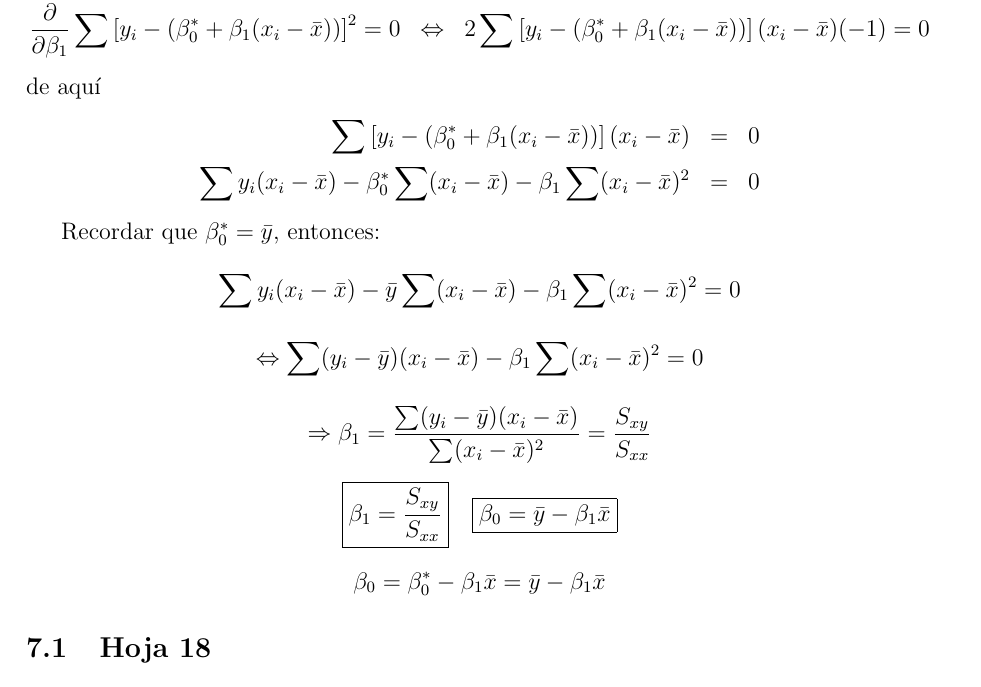
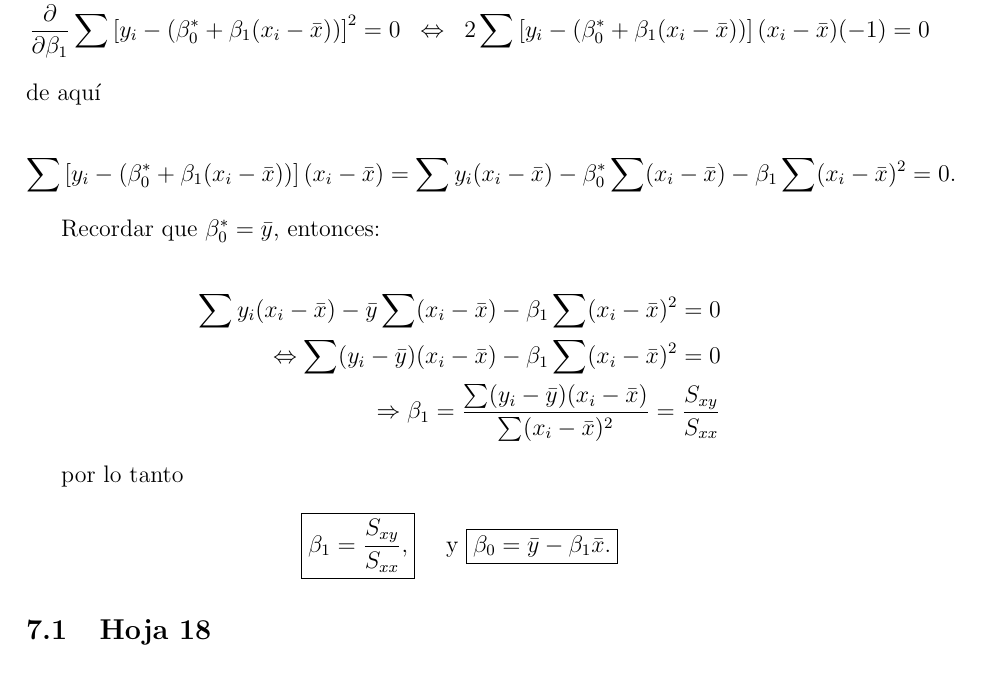
Before and after one commit to ProfTodoMundo/DeepLearningReview, a LaTeX document (0-Notes/RegresionLogistica_Preliminar.tex): part of page 28 of 41, cut so that both start at the same text. Compiled offline with pdfLaTeX.

Commit message:
desde la imac

```diff
--- a/0-Notes/RegresionLogistica_Preliminar.tex
+++ b/0-Notes/RegresionLogistica_Preliminar.tex
@@ -1102,32 +1102,24 @@ Por otra parte la derivada respecto a $\beta_1$
 2 \sum \left[ y_i - \left( \beta_0^* + \beta_1 (x_i - \bar{x}) \right) \right](x_i - \bar{x}) (-1) = 0
 \end{eqnarray*}
 de aqu\'i
-\begin{eqnarray*}
-\sum \left[ y_i - \left( \beta_0^* + \beta_1 (x_i - \bar{x}) \right) \right](x_i - \bar{x}) &=&0\\
-\sum y_i (x_i - \bar{x}) - \beta_0^* \sum (x_i - \bar{x}) - \beta_1 \sum (x_i - \bar{x})^2 &=& 0
-\end{eqnarray*}
-
-Recordar que \( \beta_0^* = \bar{y} \), entonces:
-
-\[
-\sum y_i (x_i - \bar{x}) - \bar{y} \sum (x_i - \bar{x}) - \beta_1 \sum (x_i - \bar{x})^2 = 0
-\]
-
-\[
-\Leftrightarrow \sum (y_i - \bar{y})(x_i - \bar{x}) - \beta_1 \sum (x_i - \bar{x})^2 = 0
-\]
-
-\[
+
+\begin{eqnarray*}
+\sum \left[ y_i - \left( \beta_0^* + \beta_1 (x_i - \bar{x}) \right) \right](x_i - \bar{x})=\sum y_i (x_i - \bar{x}) - \beta_0^* \sum (x_i - \bar{x}) - \beta_1 \sum (x_i - \bar{x})^2 = 0.
+\end{eqnarray*}
+
+Recordar que $\beta_0^* = \bar{y}$, entonces:
+
+\begin{eqnarray*}
+\sum y_i (x_i - \bar{x}) - \bar{y} \sum (x_i - \bar{x}) - \beta_1 \sum (x_i - \bar{x})^2 = 0\\
+\Leftrightarrow \sum (y_i - \bar{y})(x_i - \bar{x}) - \beta_1 \sum (x_i - \bar{x})^2 = 0\\
 \Rightarrow \beta_1 = \frac{\sum (y_i - \bar{y})(x_i - \bar{x})}{\sum (x_i - \bar{x})^2} = \frac{S_{xy}}{S_{xx}}
-\]
-
-\[
-\boxed{ \beta_1 = \frac{S_{xy}}{S_{xx}} } \quad \boxed{ \beta_0 = \bar{y} - \beta_1 \bar{x} }
-\]
-
-\[
-\beta_0 = \beta_0^* - \beta_1 \bar{x} = \bar{y} - \beta_1 \bar{x}
-\]
+\end{eqnarray*}
+
+por lo tanto
+\begin{eqnarray*}
+\boxed{ \beta_1 = \frac{S_{xy}}{S_{xx}}, } \quad \textrm{ y }\boxed{ \beta_0 = \bar{y} - \beta_1 \bar{x}.}
+\end{eqnarray*}
+
 
 \subsection{Hoja 18}
 \section*{Linear Regression Model Test}
```
Also changed, not shown: 0-Notes/RegresionLogistica_Preliminar.pdf, 7 other files.
